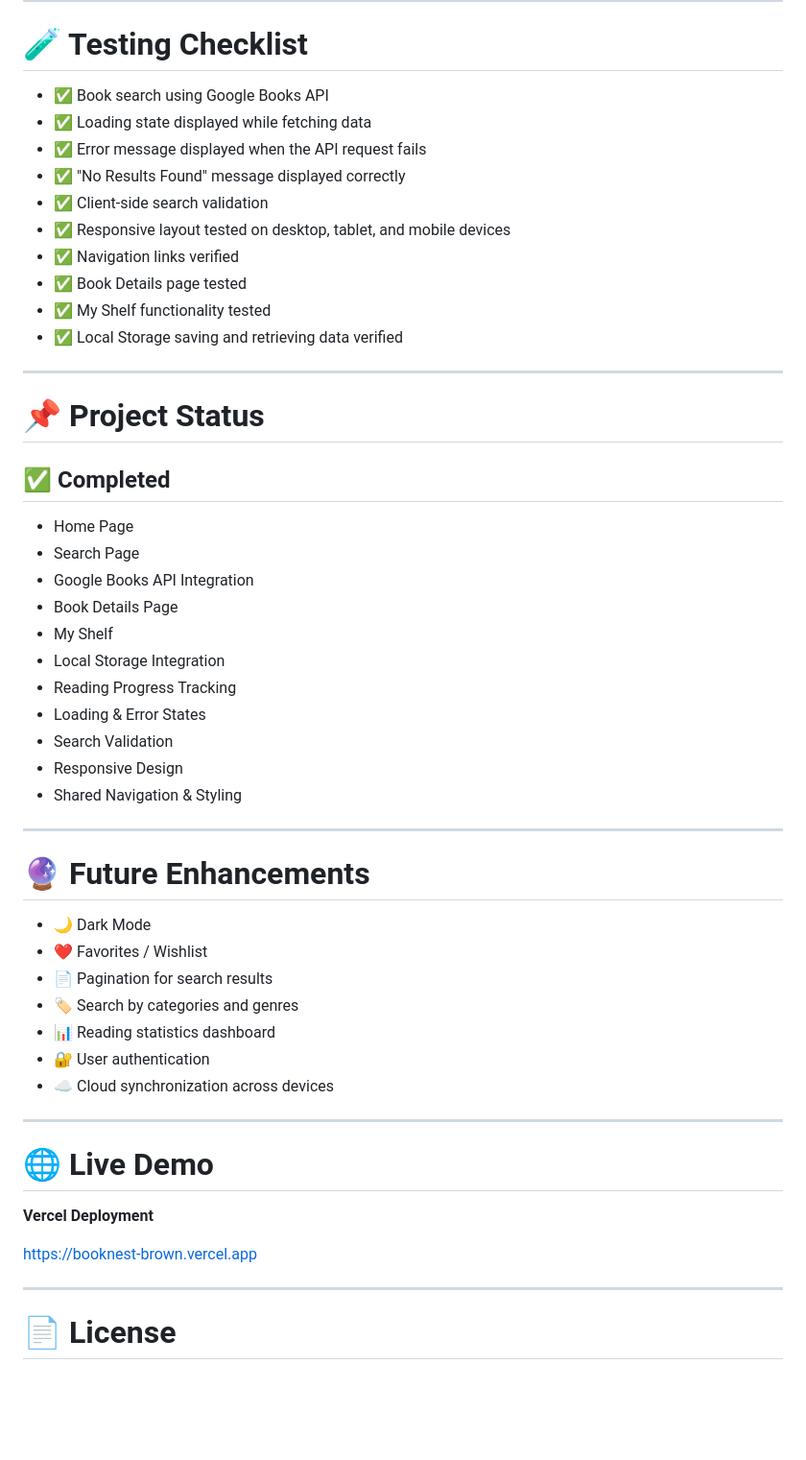
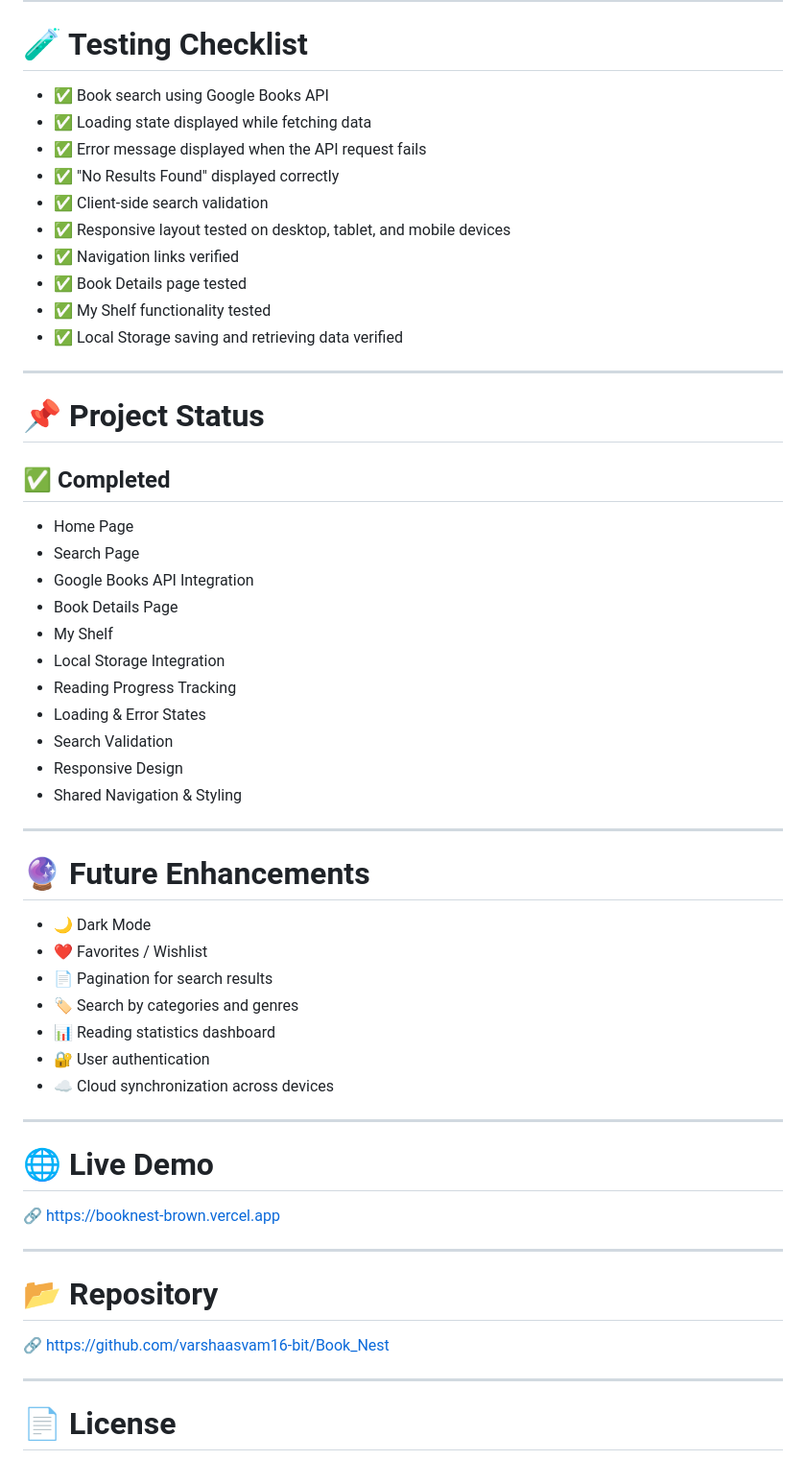
Before and after one commit to varshaasvam16-bit/Book_Nest, a Markdown page: README.md, the part around one of its changes. Shown at 96% size. Rendered like a GitHub page; blank space fills up the shorter version.

Commit message:
Finalize BookNest project and update README

```diff
--- a/README.md
+++ b/README.md
@@ -159,16 +188,16 @@ git clone https://github.com/varshaasvam16-bit/Book_Nest.git
 
 # 🧪 Testing Checklist
 
-* ✅ Book search using Google Books API
-* ✅ Loading state displayed while fetching data
-* ✅ Error message displayed when the API request fails
-* ✅ "No Results Found" message displayed correctly
-* ✅ Client-side search validation
-* ✅ Responsive layout tested on desktop, tablet, and mobile devices
-* ✅ Navigation links verified
-* ✅ Book Details page tested
-* ✅ My Shelf functionality tested
-* ✅ Local Storage saving and retrieving data verified
+- ✅ Book search using Google Books API
+- ✅ Loading state displayed while fetching data
+- ✅ Error message displayed when the API request fails
+- ✅ "No Results Found" displayed correctly
+- ✅ Client-side search validation
+- ✅ Responsive layout tested on desktop, tablet, and mobile devices
+- ✅ Navigation links verified
+- ✅ Book Details page tested
+- ✅ My Shelf functionality tested
+- ✅ Local Storage saving and retrieving data verified
 
 ---
 
@@ -176,37 +205,41 @@ git clone https://github.com/varshaasvam16-bit/Book_Nest.git
 
 ## ✅ Completed
 
-* Home Page
-* Search Page
-* Google Books API Integration
-* Book Details Page
-* My Shelf
-* Local Storage Integration
-* Reading Progress Tracking
-* Loading & Error States
-* Search Validation
-* Responsive Design
-* Shared Navigation & Styling
+- Home Page
+- Search Page
+- Google Books API Integration
+- Book Details Page
+- My Shelf
+- Local Storage Integration
+- Reading Progress Tracking
+- Loading & Error States
+- Search Validation
+- Responsive Design
+- Shared Navigation & Styling
 
 ---
 
 # 🔮 Future Enhancements
 
-* 🌙 Dark Mode
-* ❤️ Favorites / Wishlist
-* 📄 Pagination for search results
-* 🏷️ Search by categories and genres
-* 📊 Reading statistics dashboard
-* 🔐 User authentication
-* ☁️ Cloud synchronization across devices
+- 🌙 Dark Mode
+- ❤️ Favorites / Wishlist
+- 📄 Pagination for search results
+- 🏷️ Search by categories and genres
+- 📊 Reading statistics dashboard
+- 🔐 User authentication
+- ☁️ Cloud synchronization across devices
 
 ---
 
 # 🌐 Live Demo
 
-**Vercel Deployment**
+🔗 https://booknest-brown.vercel.app
 
-https://booknest-brown.vercel.app
+---
+
+# 📂 Repository
+
+🔗 https://github.com/varshaasvam16-bit/Book_Nest
 
 ---
 
```
Also changed, not shown: other parts of README.md (+69 -40 lines).
